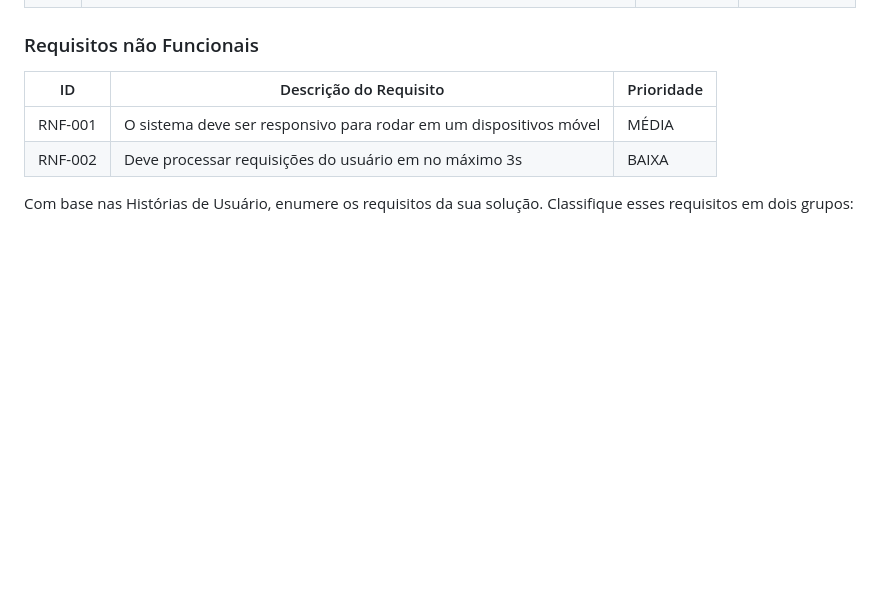
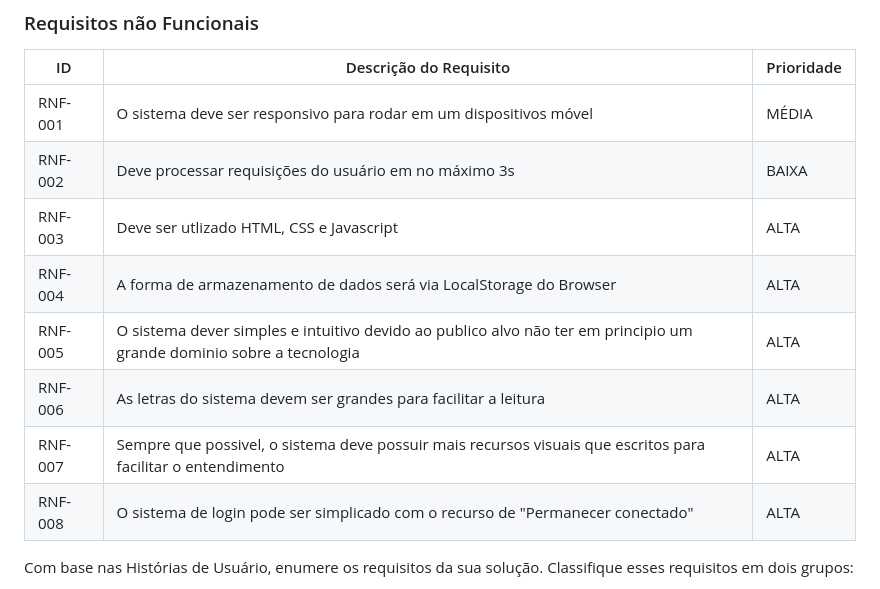
Before and after one commit to ICEI-PUC-Minas-PBR-SI/pbr-si-ads-2023-2-p1-tiaw-g12-oldconnection, a Markdown page: docs/especification.md, the part around the change. Rendered like a GitHub page; blank space fills up the shorter version.

Commit message:
Update especification.md
Requisitos Nao funcionais v1.0.0

```diff
--- a/docs/especification.md
+++ b/docs/especification.md
@@ -83,6 +83,12 @@ As tabelas que se seguem apresentam os requisitos funcionais e não funcionais q
 |-------|-------------------------|----|
 |RNF-001| O sistema deve ser responsivo para rodar em um dispositivos móvel | MÉDIA |
 |RNF-002| Deve processar requisições do usuário em no máximo 3s |  BAIXA |
+|RNF-003| Deve ser utlizado HTML, CSS e Javascript |  ALTA |
+|RNF-004| A forma de armazenamento de dados será via LocalStorage do Browser |  ALTA |
+|RNF-005| O sistema dever simples e intuitivo devido ao publico alvo não ter em principio um grande dominio sobre a tecnologia |  ALTA |
+|RNF-006| As letras do sistema devem ser grandes para facilitar a leitura |  ALTA |
+|RNF-007| Sempre que possivel, o sistema deve possuir mais recursos visuais que escritos para facilitar o entendimento |  ALTA |
+|RNF-008| O sistema de login pode ser simplicado com o recurso de "Permanecer conectado"  |  ALTA |
 
 Com base nas Histórias de Usuário, enumere os requisitos da sua solução. Classifique esses requisitos em dois grupos:
 
```
